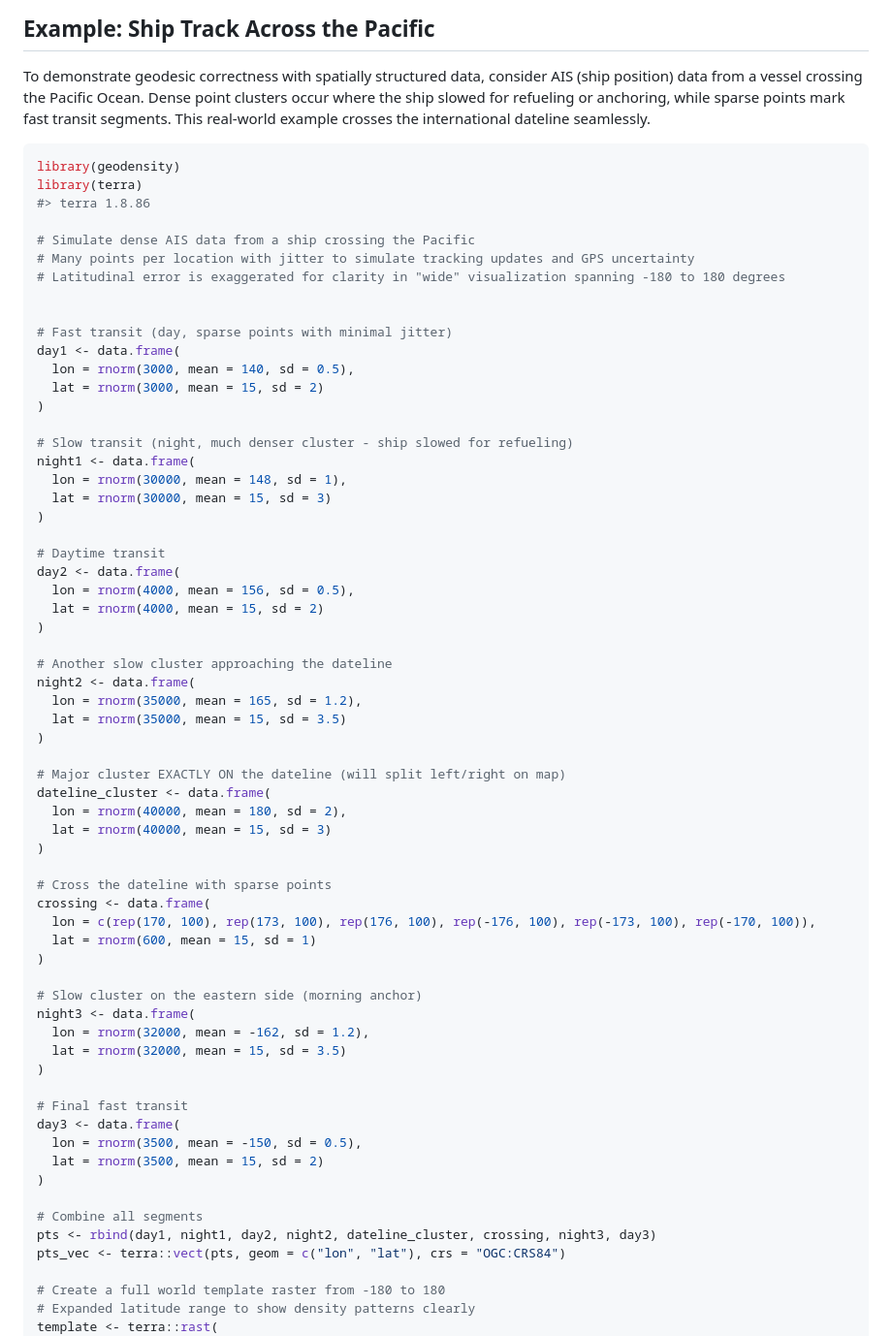
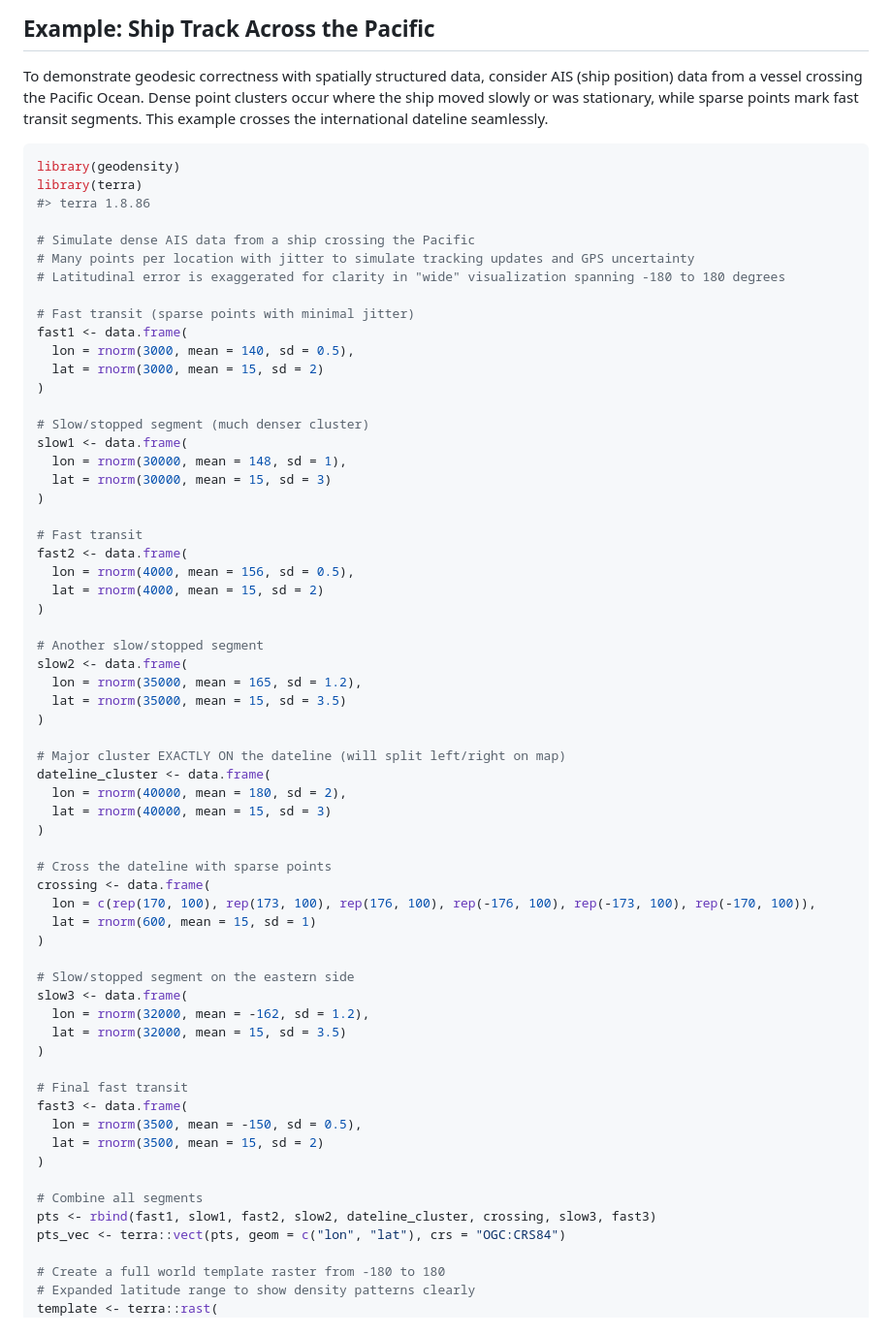
Before and after one commit to brownag/geodensity, a Markdown page: README.md, the part around one of its changes. Shown at 97% size. GitHub-like rendering.

````diff
--- a/README.md
+++ b/README.md
@@ -31,9 +31,9 @@ remotes::install_github("brownag/geodensity")
 
 To demonstrate geodesic correctness with spatially structured data,
 consider AIS (ship position) data from a vessel crossing the Pacific
-Ocean. Dense point clusters occur where the ship slowed for refueling or
-anchoring, while sparse points mark fast transit segments. This
-real-world example crosses the international dateline seamlessly.
+Ocean. Dense point clusters occur where the ship moved slowly or was
+stationary, while sparse points mark fast transit segments. This example
+crosses the international dateline seamlessly.
 
 ``` r
 library(geodensity)
@@ -44,27 +44,26 @@ library(terra)
 # Many points per location with jitter to simulate tracking updates and GPS uncertainty
 # Latitudinal error is exaggerated for clarity in "wide" visualization spanning -180 to 180 degrees
 
-
-# Fast transit (day, sparse points with minimal jitter)
-day1 <- data.frame(
+# Fast transit (sparse points with minimal jitter)
+fast1 <- data.frame(
   lon = rnorm(3000, mean = 140, sd = 0.5),
   lat = rnorm(3000, mean = 15, sd = 2)
 )
 
-# Slow transit (night, much denser cluster - ship slowed for refueling)
-night1 <- data.frame(
+# Slow/stopped segment (much denser cluster)
+slow1 <- data.frame(
   lon = rnorm(30000, mean = 148, sd = 1),
   lat = rnorm(30000, mean = 15, sd = 3)
 )
 
-# Daytime transit
-day2 <- data.frame(
+# Fast transit
+fast2 <- data.frame(
   lon = rnorm(4000, mean = 156, sd = 0.5),
   lat = rnorm(4000, mean = 15, sd = 2)
 )
 
-# Another slow cluster approaching the dateline
-night2 <- data.frame(
+# Another slow/stopped segment
+slow2 <- data.frame(
   lon = rnorm(35000, mean = 165, sd = 1.2),
   lat = rnorm(35000, mean = 15, sd = 3.5)
 )
@@ -81,20 +80,20 @@ crossing <- data.frame(
   lat = rnorm(600, mean = 15, sd = 1)
 )
 
-# Slow cluster on the eastern side (morning anchor)
-night3 <- data.frame(
+# Slow/stopped segment on the eastern side
+slow3 <- data.frame(
   lon = rnorm(32000, mean = -162, sd = 1.2),
   lat = rnorm(32000, mean = 15, sd = 3.5)
 )
 
 # Final fast transit
-day3 <- data.frame(
+fast3 <- data.frame(
   lon = rnorm(3500, mean = -150, sd = 0.5),
   lat = rnorm(3500, mean = 15, sd = 2)
 )
 
 # Combine all segments
-pts <- rbind(day1, night1, day2, night2, dateline_cluster, crossing, night3, day3)
+pts <- rbind(fast1, slow1, fast2, slow2, dateline_cluster, crossing, slow3, fast3)
 pts_vec <- terra::vect(pts, geom = c("lon", "lat"), crs = "OGC:CRS84")
 
 # Create a full world template raster from -180 to 180
````
Also changed, not shown: other parts of README.md (+65 -13 lines), man/figures/README-adaptive-1.png (added), man/figures/README-bandwidth_optimization-1.png (added), man/figures/README-example-1.png, 3 other files.
